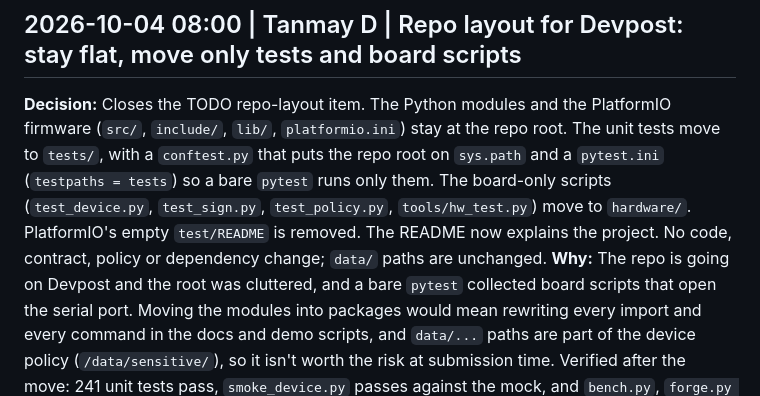
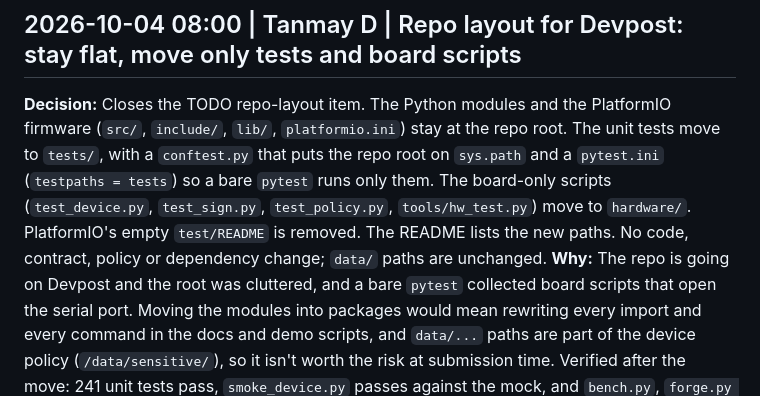
Before and after one commit to TanmayDabhade/gatekeeper, a Markdown page: docs/DECISIONS.md, the part around the change. Drawn GitHub-style.

```diff
--- a/docs/DECISIONS.md
+++ b/docs/DECISIONS.md
@@ -89,6 +89,6 @@ Format:
 **Alternatives considered:** Laptop-side TTS (simpler and no Wi-Fi on the device, but untrusted). Pre-recorded clips on the device (can't say arbitrary addresses or amounts). MP3 output (needs a decoder; raw PCM streams straight to I2S). **Risks:** venue Wi-Fi (use a phone hotspot), the API key sits in flash (use a key with limited credits), and Wi-Fi TX plus the amp can brown out a USB-powered board, which would reboot it and clear lock state (power the amp from 5V VIN, and use a good cable or supply).
 
 ## 2026-10-04 08:00 | Tanmay D | Repo layout for Devpost: stay flat, move only tests and board scripts
-**Decision:** Closes the TODO repo-layout item. The Python modules and the PlatformIO firmware (`src/`, `include/`, `lib/`, `platformio.ini`) stay at the repo root. The unit tests move to `tests/`, with a `conftest.py` that puts the repo root on `sys.path` and a `pytest.ini` (`testpaths = tests`) so a bare `pytest` runs only them. The board-only scripts (`test_device.py`, `test_sign.py`, `test_policy.py`, `tools/hw_test.py`) move to `hardware/`. PlatformIO's empty `test/README` is removed. The README now explains the project. No code, contract, policy or dependency change; `data/` paths are unchanged.
+**Decision:** Closes the TODO repo-layout item. The Python modules and the PlatformIO firmware (`src/`, `include/`, `lib/`, `platformio.ini`) stay at the repo root. The unit tests move to `tests/`, with a `conftest.py` that puts the repo root on `sys.path` and a `pytest.ini` (`testpaths = tests`) so a bare `pytest` runs only them. The board-only scripts (`test_device.py`, `test_sign.py`, `test_policy.py`, `tools/hw_test.py`) move to `hardware/`. PlatformIO's empty `test/README` is removed. The README lists the new paths. No code, contract, policy or dependency change; `data/` paths are unchanged.
 **Why:** The repo is going on Devpost and the root was cluttered, and a bare `pytest` collected board scripts that open the serial port. Moving the modules into packages would mean rewriting every import and every command in the docs and demo scripts, and `data/...` paths are part of the device policy (`/data/sensitive/`), so it isn't worth the risk at submission time. Verified after the move: 241 unit tests pass, `smoke_device.py` passes against the mock, and `bench.py`, `forge.py --offline` and `demo_forge.py --offline` give the same results.
 **Alternatives considered:** The KT doc's `firmware/ executor/ agent/ bench/` packages (import rewrites across every module, PlatformIO `src_dir` changes, firmware owner review). Leaving everything as is (the bare-`pytest` gotcha stays).
```
Also changed, not shown: README.md (+133 -71 lines).
